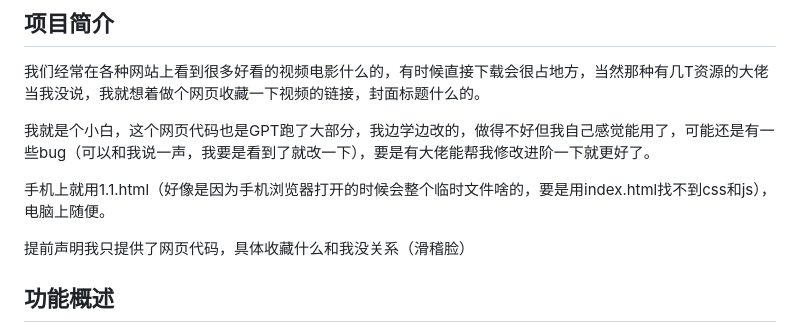
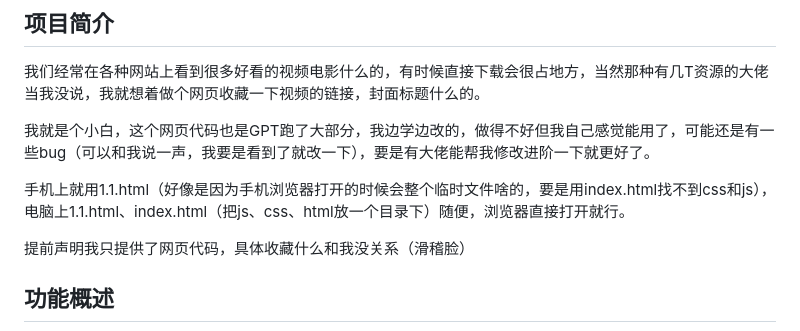
Before and after one commit to fawumeng404/video_collection, a Markdown page: README.md, the part around the change. Rendered like a GitHub page.

```diff
--- a/README.md
+++ b/README.md
@@ -5,7 +5,7 @@
 
 我就是个小白，这个网页代码也是GPT跑了大部分，我边学边改的，做得不好但我自己感觉能用了，可能还是有一些bug（可以和我说一声，我要是看到了就改一下），要是有大佬能帮我修改进阶一下就更好了。
 
-手机上就用1.1.html（好像是因为手机浏览器打开的时候会整个临时文件啥的，要是用index.html找不到css和js），电脑上随便。
+手机上就用1.1.html（好像是因为手机浏览器打开的时候会整个临时文件啥的，要是用index.html找不到css和js），电脑上1.1.html、index.html（把js、css、html放一个目录下）随便，浏览器直接打开就行。
 
 提前声明我只提供了网页代码，具体收藏什么和我没关系（滑稽脸）
 ## 功能概述
```
